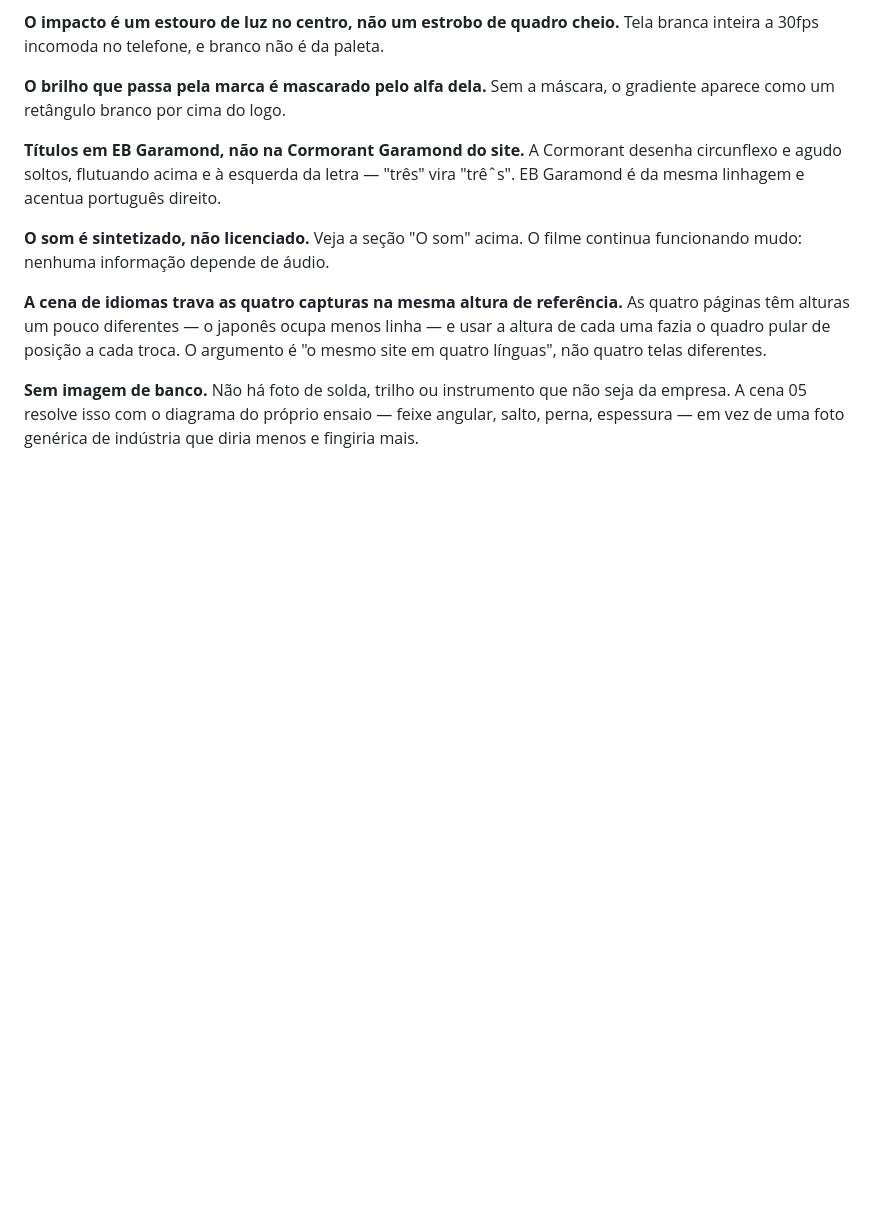
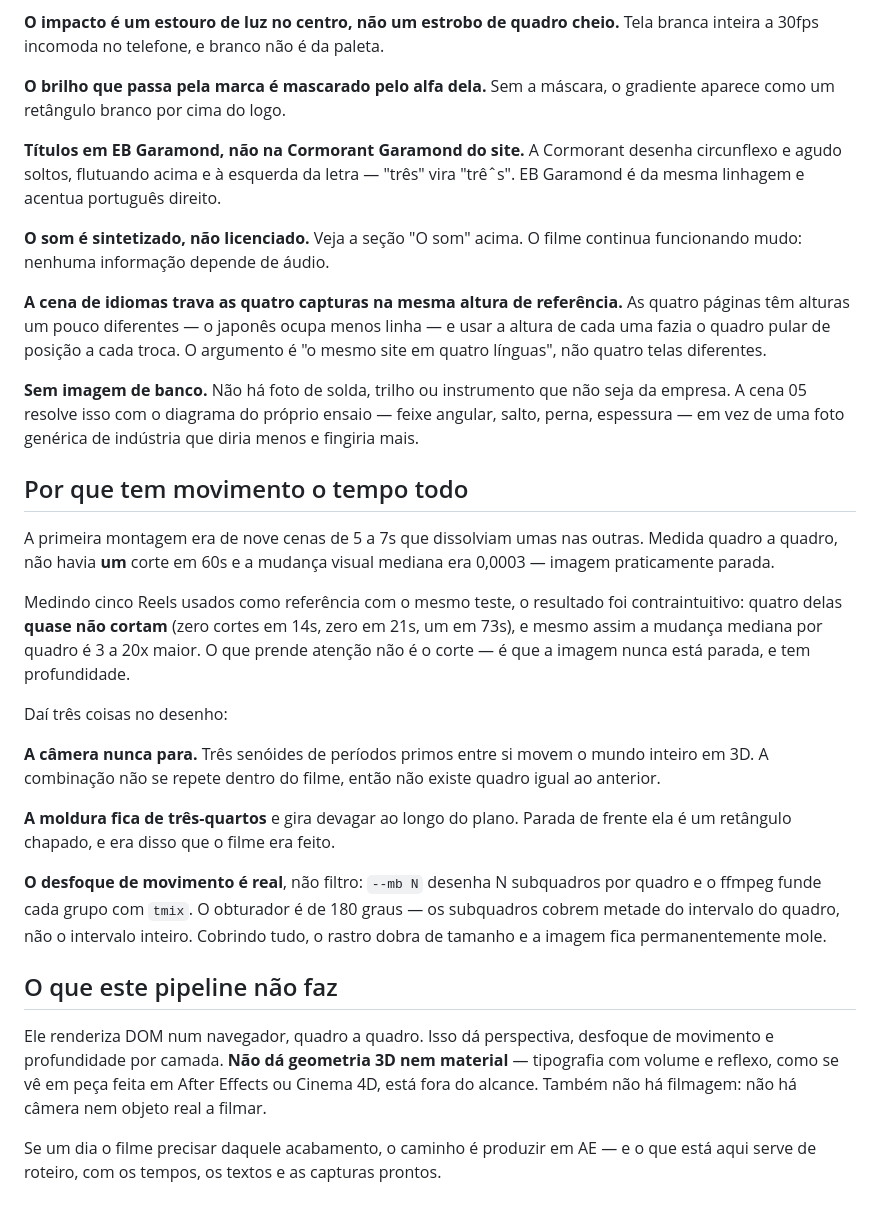
Before and after one commit to WebSrChZ/SrChZ-Technologies, a Markdown page: tools/video/README-film.md, the part around one of its changes. Rendered like a GitHub page; blank space fills up the shorter version.

```diff
--- a/tools/video/README-film.md
+++ b/tools/video/README-film.md
@@ -159,3 +174,41 @@ diferentes.
 seja da empresa. A cena 05 resolve isso com o diagrama do próprio ensaio —
 feixe angular, salto, perna, espessura — em vez de uma foto genérica de
 indústria que diria menos e fingiria mais.
+
+## Por que tem movimento o tempo todo
+
+A primeira montagem era de nove cenas de 5 a 7s que dissolviam umas nas
+outras. Medida quadro a quadro, não havia **um** corte em 60s e a mudança
+visual mediana era 0,0003 — imagem praticamente parada.
+
+Medindo cinco Reels usados como referência com o mesmo teste, o resultado foi
+contraintuitivo: quatro delas **quase não cortam** (zero cortes em 14s, zero
+em 21s, um em 73s), e mesmo assim a mudança mediana por quadro é 3 a 20x
+maior. O que prende atenção não é o corte — é que a imagem nunca está parada,
+e tem profundidade.
+
+Daí três coisas no desenho:
+
+**A câmera nunca para.** Três senóides de períodos primos entre si movem o
+mundo inteiro em 3D. A combinação não se repete dentro do filme, então não
+existe quadro igual ao anterior.
+
+**A moldura fica de três-quartos** e gira devagar ao longo do plano. Parada de
+frente ela é um retângulo chapado, e era disso que o filme era feito.
+
+**O desfoque de movimento é real**, não filtro: `--mb N` desenha N subquadros
+por quadro e o ffmpeg funde cada grupo com `tmix`. O obturador é de 180 graus
+— os subquadros cobrem metade do intervalo do quadro, não o intervalo inteiro.
+Cobrindo tudo, o rastro dobra de tamanho e a imagem fica permanentemente mole.
+
+## O que este pipeline não faz
+
+Ele renderiza DOM num navegador, quadro a quadro. Isso dá perspectiva,
+desfoque de movimento e profundidade por camada. **Não dá geometria 3D nem
+material** — tipografia com volume e reflexo, como se vê em peça feita em
+After Effects ou Cinema 4D, está fora do alcance. Também não há filmagem:
+não há câmera nem objeto real a filmar.
+
+Se um dia o filme precisar daquele acabamento, o caminho é produzir em AE — e
+o que está aqui serve de roteiro, com os tempos, os textos e as capturas
+prontos.
```
Also changed, not shown: other parts of tools/video/README-film.md (+31 -16 lines).
